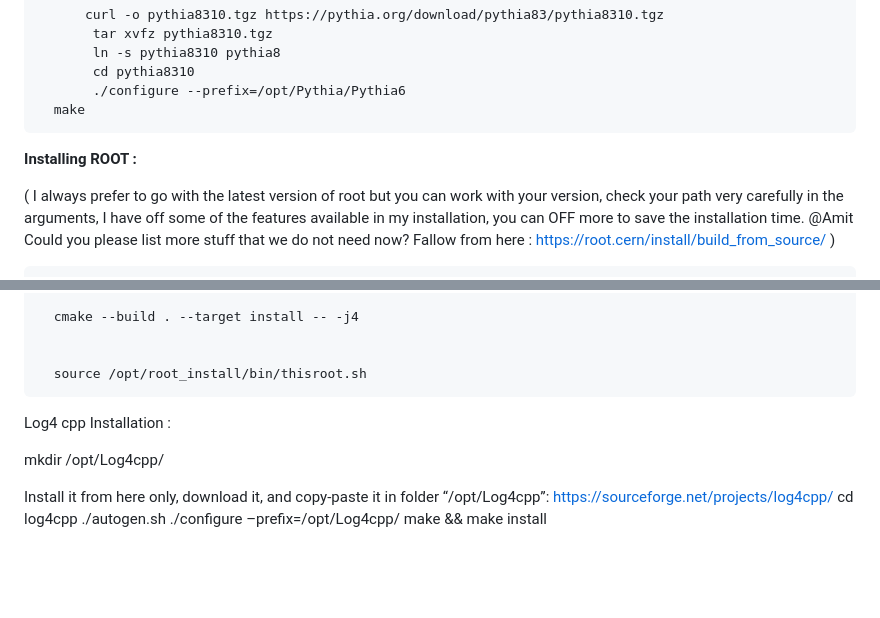
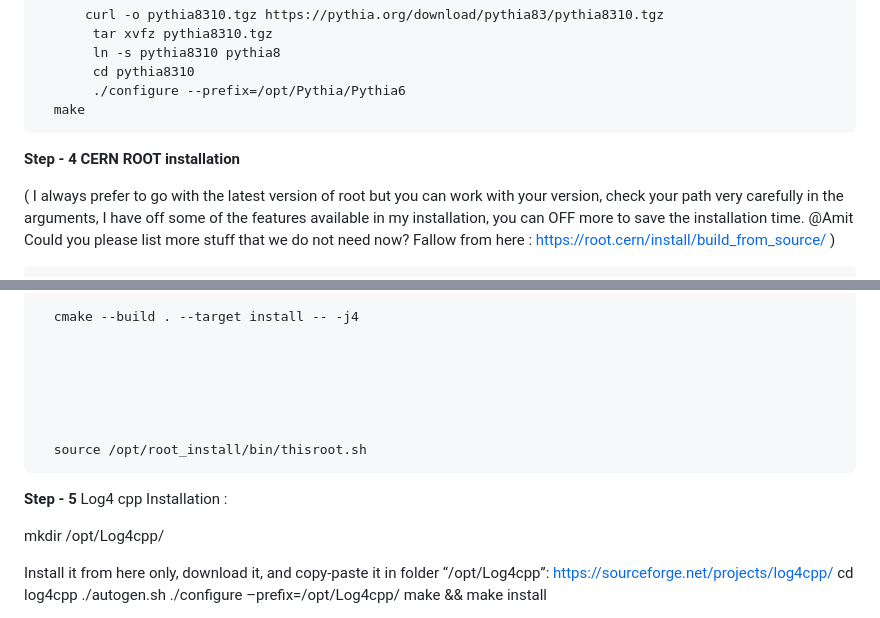
Before and after one commit to JaydipSingh/genie_tutorial, a Markdown page: README.md, 2 parts joined by grey strips. Drawn GitHub-style; blank space fills up the shorter version.

Commit message:
GENIE Installtion Instruction for Neutrino School 2024 India

```diff
--- a/README.md
+++ b/README.md
@@ -52,7 +52,7 @@ Same for Pythia8 ( optional ):
       make
 
 
-**Installing ROOT :**
+**Step - 4 CERN ROOT installation**
 
 ( I always prefer to go with the latest version of root but you can work with your version, check your path very carefully in the arguments, I have off some of the features available in my installation, you can OFF more to save the installation time. @Amit Could you please list more stuff that we do not need now? Fallow from here : https://root.cern/install/build_from_source/  )
 
@@ -71,10 +71,14 @@ Same for Pythia8 ( optional ):
       cmake --build . --target install -- -j4
 
 
+
+
+
+
       source /opt/root_install/bin/thisroot.sh
 
 
-Log4 cpp Installation :
+**Step - 5** Log4 cpp Installation :
 
 mkdir /opt/Log4cpp/
 
```
